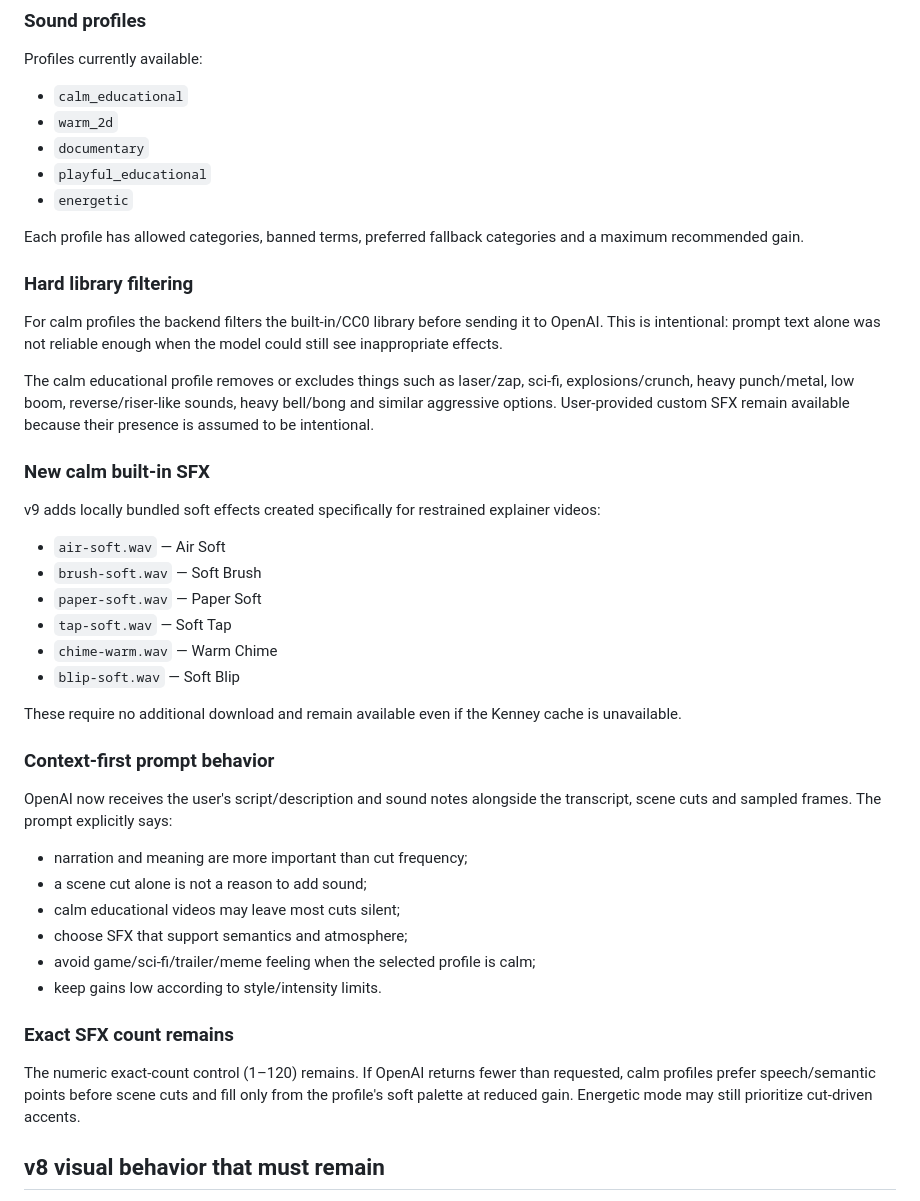
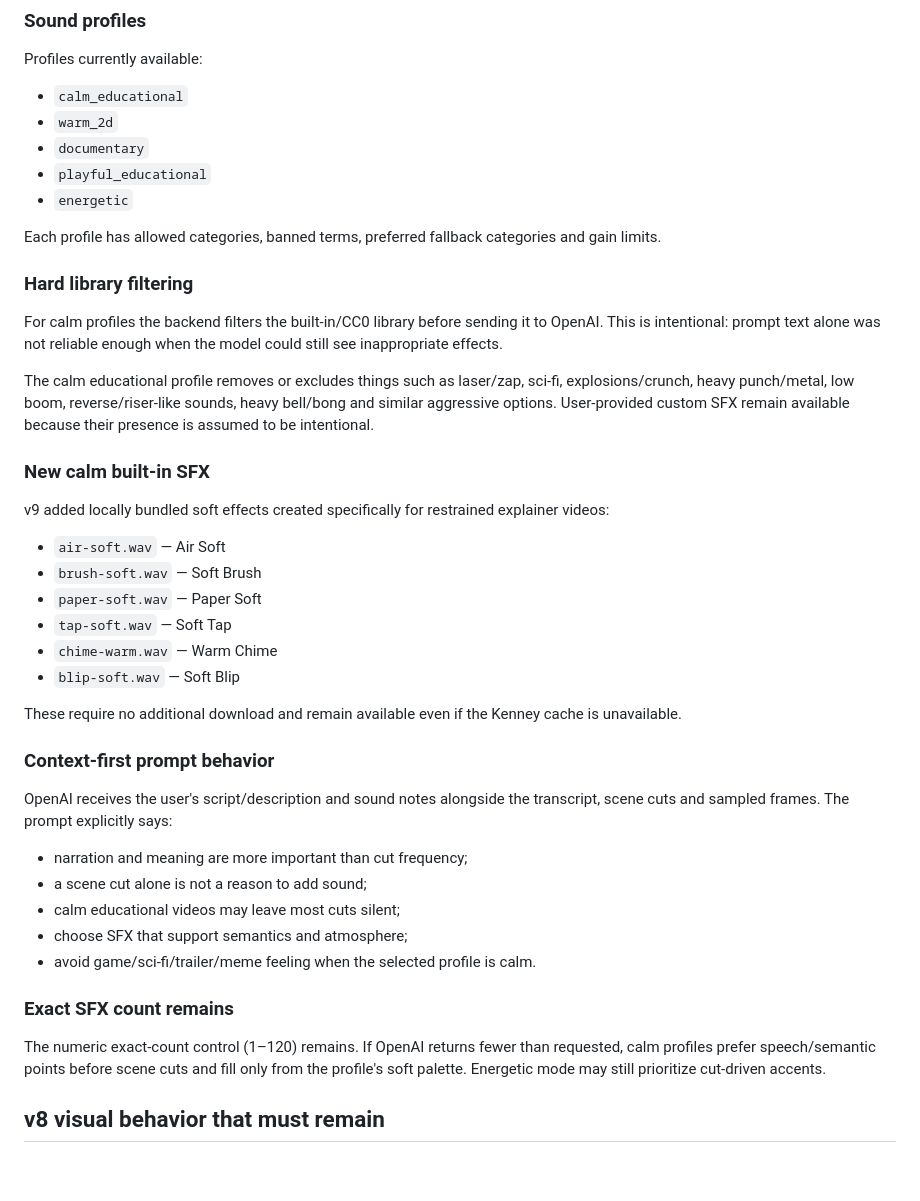
Before and after one commit to PlanBan/PlanBan, a Markdown page: audio-speed-batch/PROJECT_CONTEXT.md, the part around one of its changes. Rendered like a GitHub page; blank space fills up the shorter version.

```diff
--- a/audio-speed-batch/PROJECT_CONTEXT.md
+++ b/audio-speed-batch/PROJECT_CONTEXT.md
@@ -42,7 +60,7 @@ Profiles currently available:
 - `playful_educational`
 - `energetic`
 
-Each profile has allowed categories, banned terms, preferred fallback categories and a maximum recommended gain.
+Each profile has allowed categories, banned terms, preferred fallback categories and gain limits.
 
 ### Hard library filtering
 
@@ -52,7 +70,7 @@ The calm educational profile removes or excludes things such as laser/zap, sci-f
 
 ### New calm built-in SFX
 
-v9 adds locally bundled soft effects created specifically for restrained explainer videos:
+v9 added locally bundled soft effects created specifically for restrained explainer videos:
 
 - `air-soft.wav` — Air Soft
 - `brush-soft.wav` — Soft Brush
@@ -65,18 +83,17 @@ These require no additional download and remain available even if the Kenney cac
 
 ### Context-first prompt behavior
 
-OpenAI now receives the user's script/description and sound notes alongside the transcript, scene cuts and sampled frames. The prompt explicitly says:
+OpenAI receives the user's script/description and sound notes alongside the transcript, scene cuts and sampled frames. The prompt explicitly says:
 
 - narration and meaning are more important than cut frequency;
 - a scene cut alone is not a reason to add sound;
 - calm educational videos may leave most cuts silent;
 - choose SFX that support semantics and atmosphere;
-- avoid game/sci-fi/trailer/meme feeling when the selected profile is calm;
-- keep gains low according to style/intensity limits.
+- avoid game/sci-fi/trailer/meme feeling when the selected profile is calm.
 
 ### Exact SFX count remains
 
-The numeric exact-count control (1–120) remains. If OpenAI returns fewer than requested, calm profiles prefer speech/semantic points before scene cuts and fill only from the profile's soft palette at reduced gain. Energetic mode may still prioritize cut-driven accents.
+The numeric exact-count control (1–120) remains. If OpenAI returns fewer than requested, calm profiles prefer speech/semantic points before scene cuts and fill only from the profile's soft palette. Energetic mode may still prioritize cut-driven accents.
 
 ## v8 visual behavior that must remain
 
```
Also changed, not shown: other parts of audio-speed-batch/PROJECT_CONTEXT.md (+22 -4 lines).
